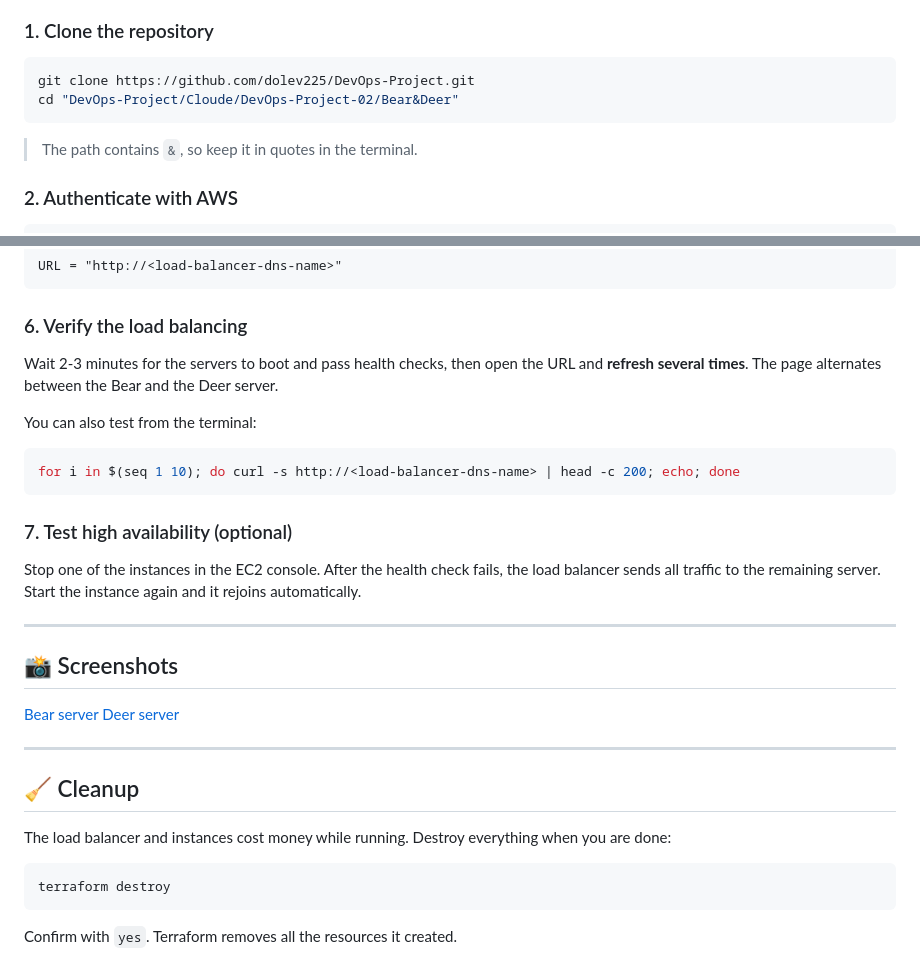
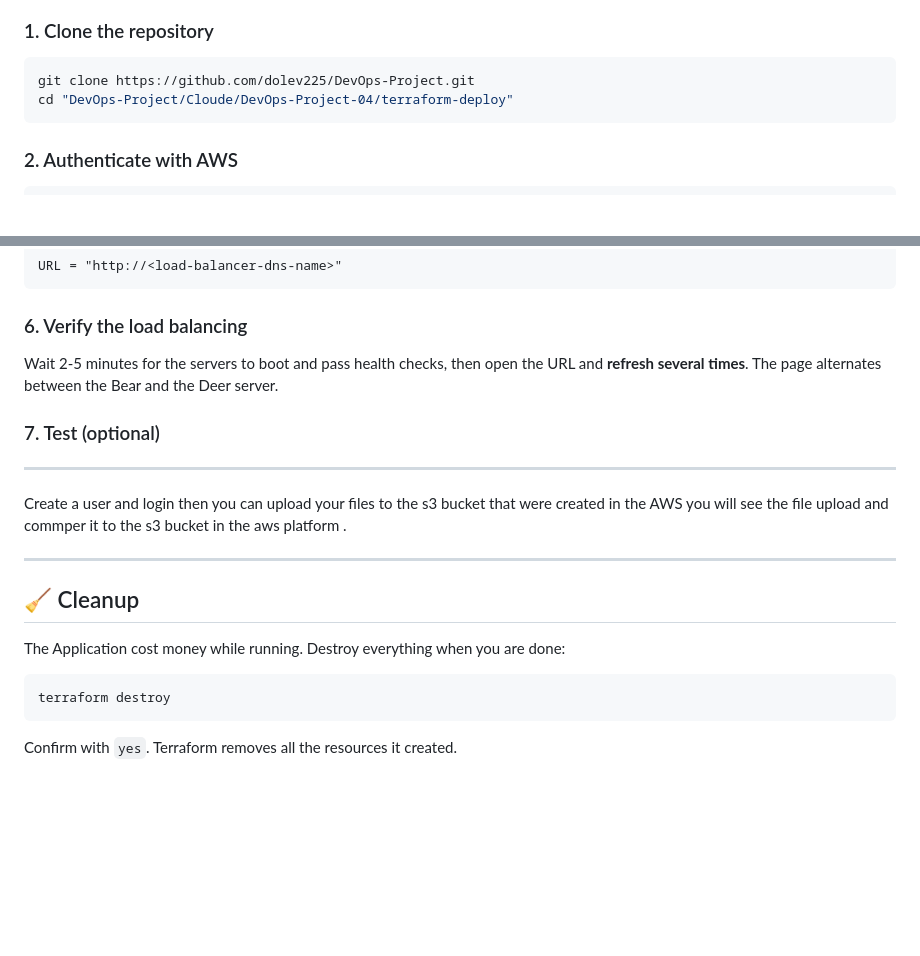
Before and after one commit to dolev225/DevOps-Project, a Markdown page: Cloude/DevOps-Project-04/README.md, 2 parts joined by grey strips. Rendered like a GitHub page; blank space fills up the shorter version.

````diff
--- a/Cloude/DevOps-Project-04/README.md
+++ b/Cloude/DevOps-Project-04/README.md
@@ -118,10 +103,9 @@ Variables are defined in `variables.tf`:
 
 ```bash
 git clone https://github.com/dolev225/DevOps-Project.git
-cd "DevOps-Project/Cloude/DevOps-Project-02/Bear&Deer"
+cd "DevOps-Project/Cloude/DevOps-Project-04/terraform-deploy"
 ```
 
-> The path contains `&`, so keep it in quotes in the terminal.
 
 ### 2. Authenticate with AWS
 
@@ -160,29 +144,17 @@ URL = "http://<load-balancer-dns-name>"
 
 ### 6. Verify the load balancing
 
-Wait 2-3 minutes for the servers to boot and pass health checks, then open the URL and **refresh several times**. The page alternates between the Bear and the Deer server.
+Wait 2-5 minutes for the servers to boot and pass health checks, then open the URL and **refresh several times**. The page alternates between the Bear and the Deer server.
 
-You can also test from the terminal:
 
-```bash
-for i in $(seq 1 10); do curl -s http://<load-balancer-dns-name> | head -c 200; echo; done
-```
-
-### 7. Test high availability (optional)
-
-Stop one of the instances in the EC2 console. After the health check fails, the load balancer sends all traffic to the remaining server. Start the instance again and it rejoins automatically.
-
+### 7. Test  (optional)
 ---
-
-## 📸 Screenshots
-
-[Bear server](./Screenshots/bear.png)
-[Deer server](./Screenshots/deer.png)
+Create a user and login then you can upload your files to the s3 bucket that were created in the AWS you will see the file upload and commper it to the s3 bucket in the aws platform .
 
 ---
 ## 🧹 Cleanup
 
-The load balancer and instances cost money while running. Destroy everything when you are done:
+The Application cost money while running. Destroy everything when you are done:
 
 ```bash
 terraform destroy
````
Also changed, not shown: other parts of Cloude/DevOps-Project-04/README.md (+15 -30 lines).
